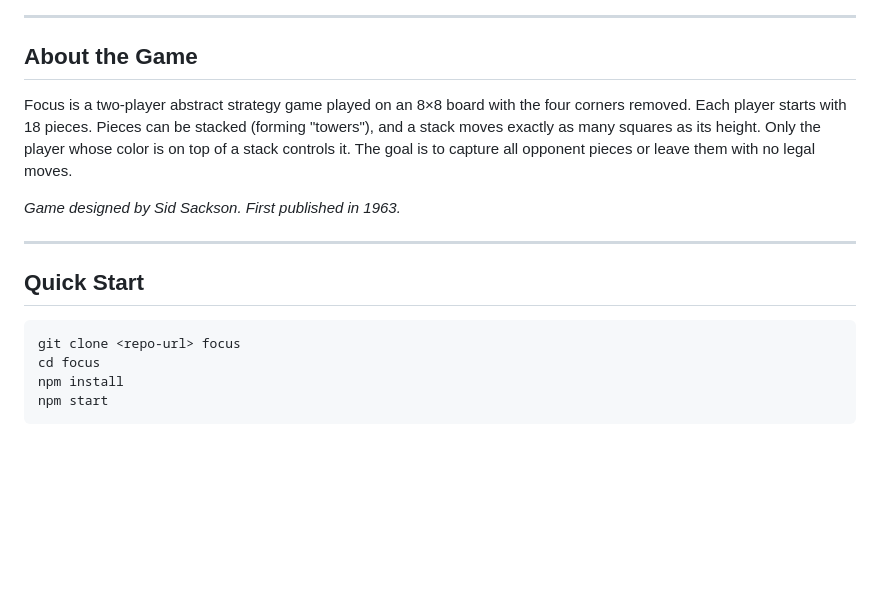
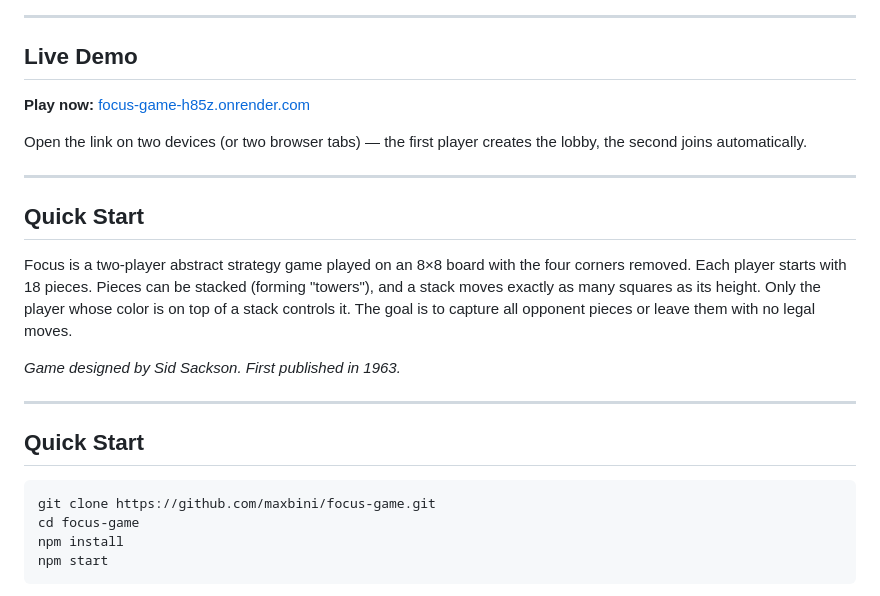
Before and after one commit to maxbini/focus-game, a Markdown page: README.md, the part around one of its changes. GitHub-like rendering; blank space fills up the shorter version.

Commit message:
docs: add live demo badge, GitHub repo link, and actual clone URL

````diff
--- a/README.md
+++ b/README.md
@@ -8,7 +10,15 @@
 
 ---
 
-## About the Game
+## Live Demo
+
+**Play now:** [focus-game-h85z.onrender.com](https://focus-game-h85z.onrender.com)
+
+Open the link on two devices (or two browser tabs) — the first player creates the lobby, the second joins automatically.
+
+---
+
+## Quick Start
 
 Focus is a two-player abstract strategy game played on an 8×8 board with the four corners removed. Each player starts with 18 pieces. Pieces can be stacked (forming "towers"), and a stack moves exactly as many squares as its height. Only the player whose color is on top of a stack controls it. The goal is to capture all opponent pieces or leave them with no legal moves.
 
@@ -19,8 +29,8 @@ Focus is a two-player abstract strategy game played on an 8×8 board with the fo
 ## Quick Start
 
 ```bash
-git clone <repo-url> focus
-cd focus
+git clone https://github.com/maxbini/focus-game.git
+cd focus-game
 npm install
 npm start
 ```
````
Also changed, not shown: other parts of README.md (+2 -0 lines).
